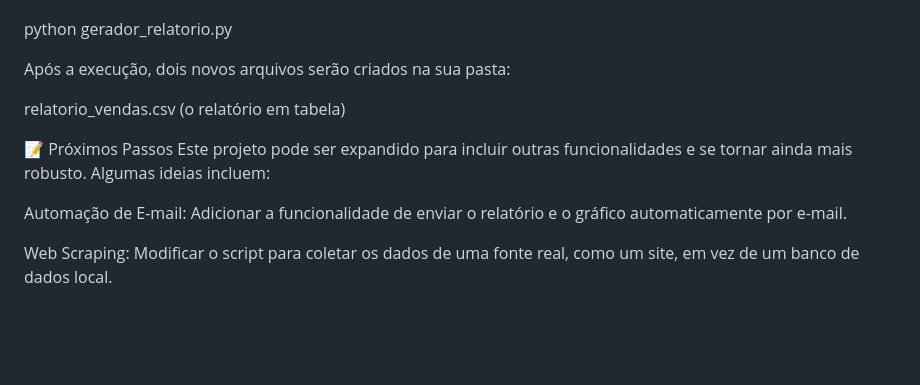
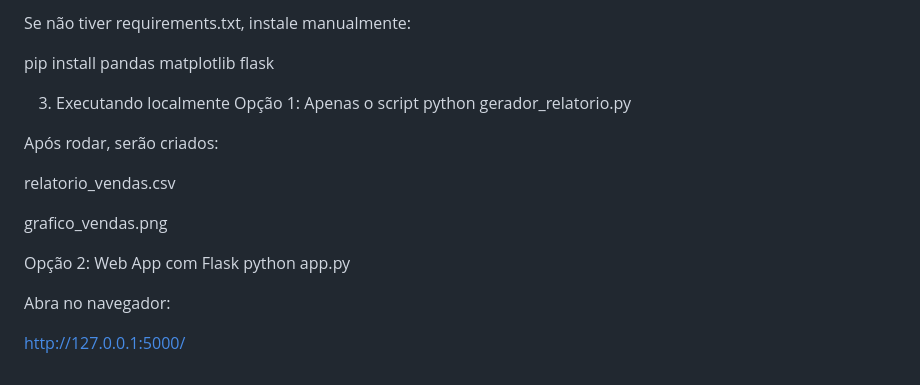
Before and after one commit to Tatianakami/Pipeline-De-Dados-Vendas, a Markdown page: README.md, the part around one of its changes. Drawn GitHub-style; blank space fills up the shorter version.

```diff
--- a/README.md
+++ b/README.md
@@ -42,15 +71,24 @@ Execute o script no terminal:
 
+
+Se não tiver requirements.txt, instale manualmente:
+
+pip install pandas matplotlib flask
+
+3. Executando localmente
+Opção 1: Apenas o script
 python gerador_relatorio.py
 
-Após a execução, dois novos arquivos serão criados na sua pasta:
 
-relatorio_vendas.csv (o relatório em tabela)
+Após rodar, serão criados:
+
+relatorio_vendas.csv
+
+grafico_vendas.png
+
+Opção 2: Web App com Flask
+python app.py
 
 
+Abra no navegador:
 
-📝 Próximos Passos
-Este projeto pode ser expandido para incluir outras funcionalidades e se tornar ainda mais robusto. Algumas ideias incluem:
-
-Automação de E-mail: Adicionar a funcionalidade de enviar o relatório e o gráfico automaticamente por e-mail.
-
-Web Scraping: Modificar o script para coletar os dados de uma fonte real, como um site, em vez de um banco de dados local.
+http://127.0.0.1:5000/
```
Also changed, not shown: other parts of README.md (+50 -21 lines), assets/gf.jpg (added), assets/telagr.jpg (added), 4 other files.
